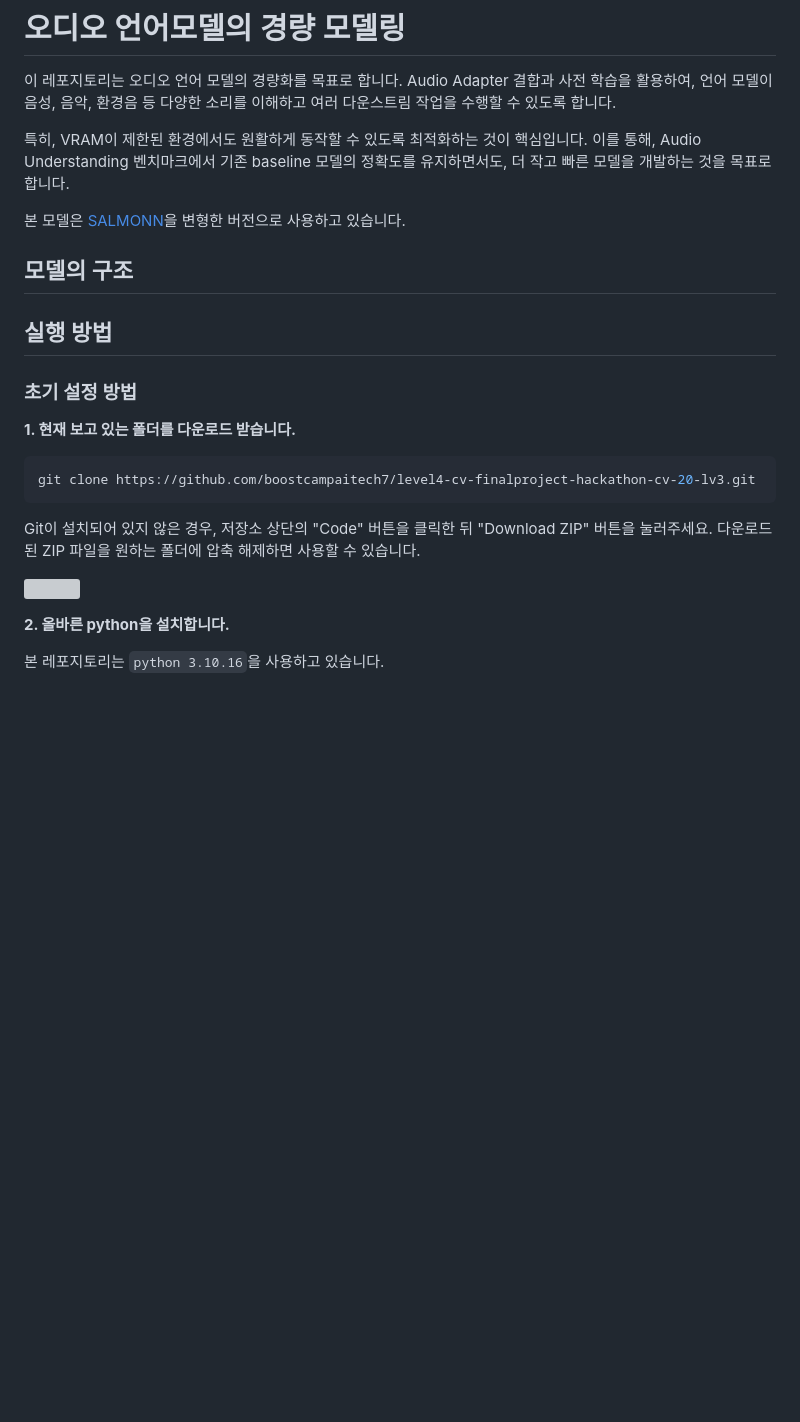
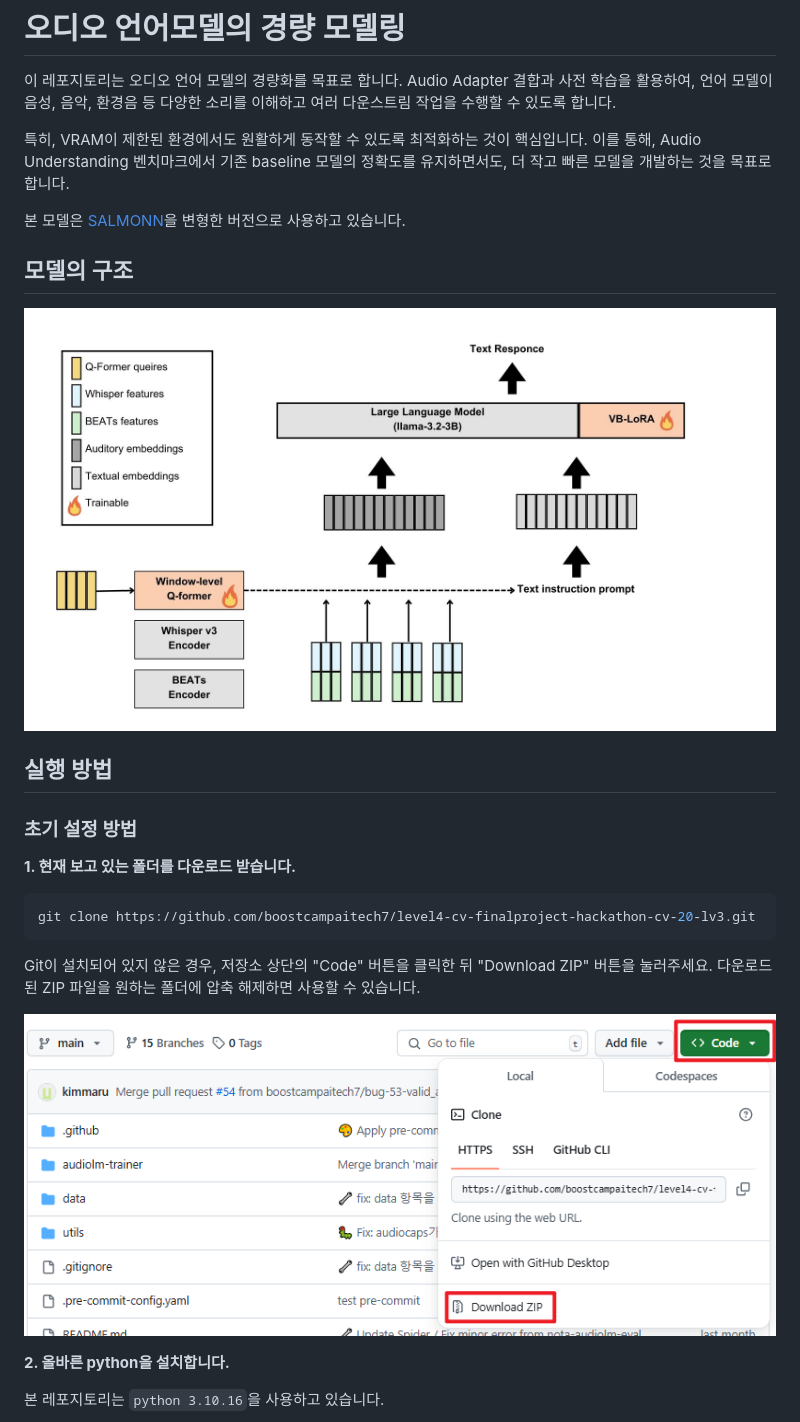
Before and after one commit to boostcampaitech7/level4-cv-finalproject-hackathon-cv-20-lv3, a Markdown page: README.md, the part around the change. Rendered like a GitHub page; pictures changed too: img/Q-Former.jpg (added), img/image.png (added); blank space fills up the shorter version; grey boxes are pictures that could not be loaded.

Commit message:
✨ Feat: update `readme.md `

```diff
--- a/README.md
+++ b/README.md
@@ -4,10 +4,9 @@
 특히, VRAM이 제한된 환경에서도 원활하게 동작할 수 있도록 최적화하는 것이 핵심입니다. 이를 통해, Audio Understanding 벤치마크에서 기존 baseline 모델의 정확도를 유지하면서도, 더 작고 빠른 모델을 개발하는 것을 목표로 합니다.
 
 본 모델은 [SALMONN](https://github.com/bytedance/SALMONN)을 변형한 버전으로 사용하고 있습니다.
-
 ## 모델의 구조
 
-
+![](img/Q-Former.jpg)
 ## 실행 방법
 
 ### 초기 설정 방법
@@ -19,7 +18,7 @@ git clone https://github.com/boostcampaitech7/level4-cv-finalproject-hackathon-c
 Git이 설치되어 있지 않은 경우, 저장소 상단의 "Code" 버튼을 클릭한 뒤 "Download ZIP" 버튼을 눌러주세요.
 다운로드된 ZIP 파일을 원하는 폴더에 압축 해제하면 사용할 수 있습니다.
 
-![](image.png)
+![](img/image.png)
 
 **2. 올바른 python을 설치합니다.**
 
```
